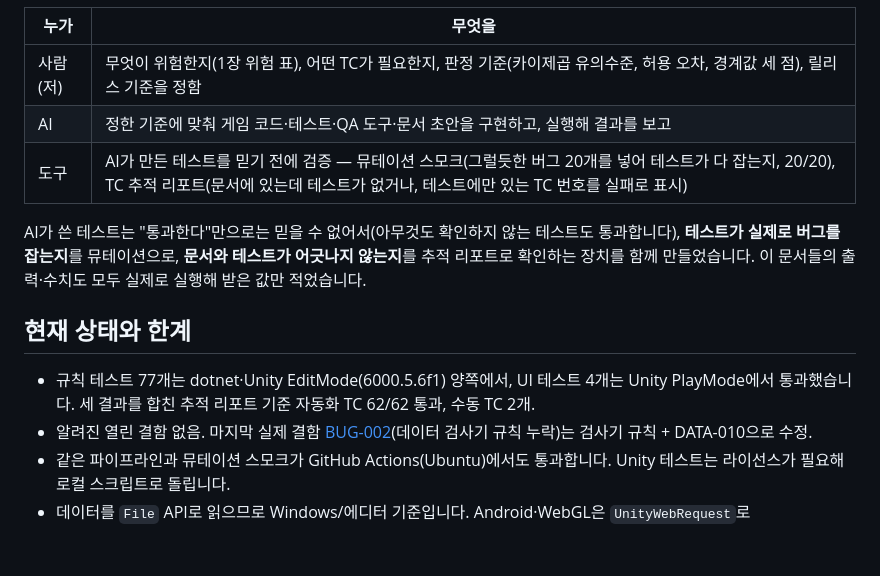
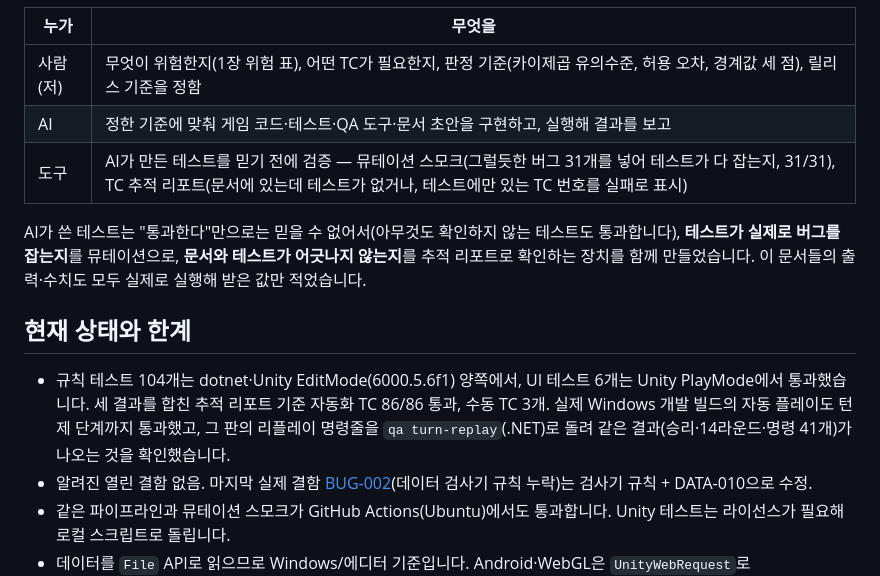
Before and after one commit to ppastar/tiny-expedition-qa, a Markdown page: README.md, the part around one of its changes. Rendered like a GitHub page; blank space fills up the shorter version.

```diff
--- a/README.md
+++ b/README.md
@@ -243,13 +252,13 @@ Unity에서 열 때는 Unity Hub에서 `UnityProject` 폴더를 추가하고,
 |---|---|
 | 사람(저) | 무엇이 위험한지(1장 위험 표), 어떤 TC가 필요한지, 판정 기준(카이제곱 유의수준, 허용 오차, 경계값 세 점), 릴리스 기준을 정함 |
 | AI | 정한 기준에 맞춰 게임 코드·테스트·QA 도구·문서 초안을 구현하고, 실행해 결과를 보고 |
-| 도구 | AI가 만든 테스트를 믿기 전에 검증 — 뮤테이션 스모크(그럴듯한 버그 20개를 넣어 테스트가 다 잡는지, 20/20), TC 추적 리포트(문서에 있는데 테스트가 없거나, 테스트에만 있는 TC 번호를 실패로 표시) |
+| 도구 | AI가 만든 테스트를 믿기 전에 검증 — 뮤테이션 스모크(그럴듯한 버그 31개를 넣어 테스트가 다 잡는지, 31/31), TC 추적 리포트(문서에 있는데 테스트가 없거나, 테스트에만 있는 TC 번호를 실패로 표시) |
 
 AI가 쓴 테스트는 "통과한다"만으로는 믿을 수 없어서(아무것도 확인하지 않는 테스트도 통과합니다), **테스트가 실제로 버그를 잡는지**를 뮤테이션으로, **문서와 테스트가 어긋나지 않는지**를 추적 리포트로 확인하는 장치를 함께 만들었습니다. 이 문서들의 출력·수치도 모두 실제로 실행해 받은 값만 적었습니다.
 
 ## 현재 상태와 한계
 
-- 규칙 테스트 77개는 dotnet·Unity EditMode(6000.5.6f1) 양쪽에서, UI 테스트 4개는 Unity PlayMode에서 통과했습니다. 세 결과를 합친 추적 리포트 기준 자동화 TC 62/62 통과, 수동 TC 2개.
+- 규칙 테스트 104개는 dotnet·Unity EditMode(6000.5.6f1) 양쪽에서, UI 테스트 6개는 Unity PlayMode에서 통과했습니다. 세 결과를 합친 추적 리포트 기준 자동화 TC 86/86 통과, 수동 TC 3개. 실제 Windows 개발 빌드의 자동 플레이도 턴제 단계까지 통과했고, 그 판의 리플레이 명령줄을 `qa turn-replay`(.NET)로 돌려 같은 결과(승리·14라운드·명령 41개)가 나오는 것을 확인했습니다.
 - 알려진 열린 결함 없음. 마지막 실제 결함 [BUG-002](docs/bug-reports/BUG-002-ten-pull-guarantee-without-two-star-pool.md)(데이터 검사기 규칙 누락)는 검사기 규칙 + DATA-010으로 수정.
 - 같은 파이프라인과 뮤테이션 스모크가 GitHub Actions(Ubuntu)에서도 통과합니다. Unity 테스트는 라이선스가 필요해 로컬 스크립트로 돌립니다.
 - 데이터를 `File` API로 읽으므로 Windows/에디터 기준입니다. Android·WebGL은 `UnityWebRequest`로 StreamingAssets를 읽도록 바꿔야 합니다.
```
Also changed, not shown: other parts of README.md (+22 -13 lines), docs/TEST_PLAN.md (+1 -1 lines), docs/reports/coverage-summary.md (+34 -26 lines), docs/reports/test-report.png, 1 other file.
